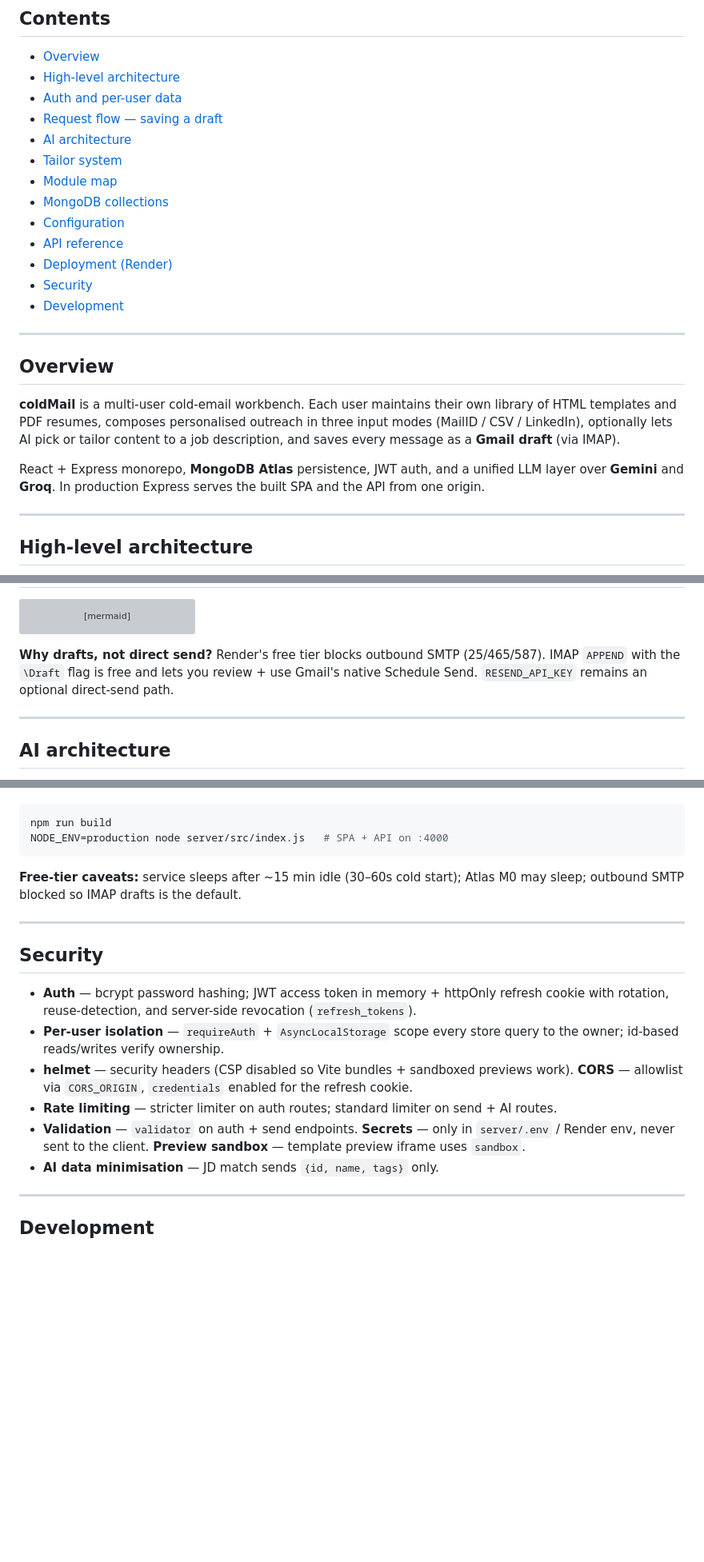
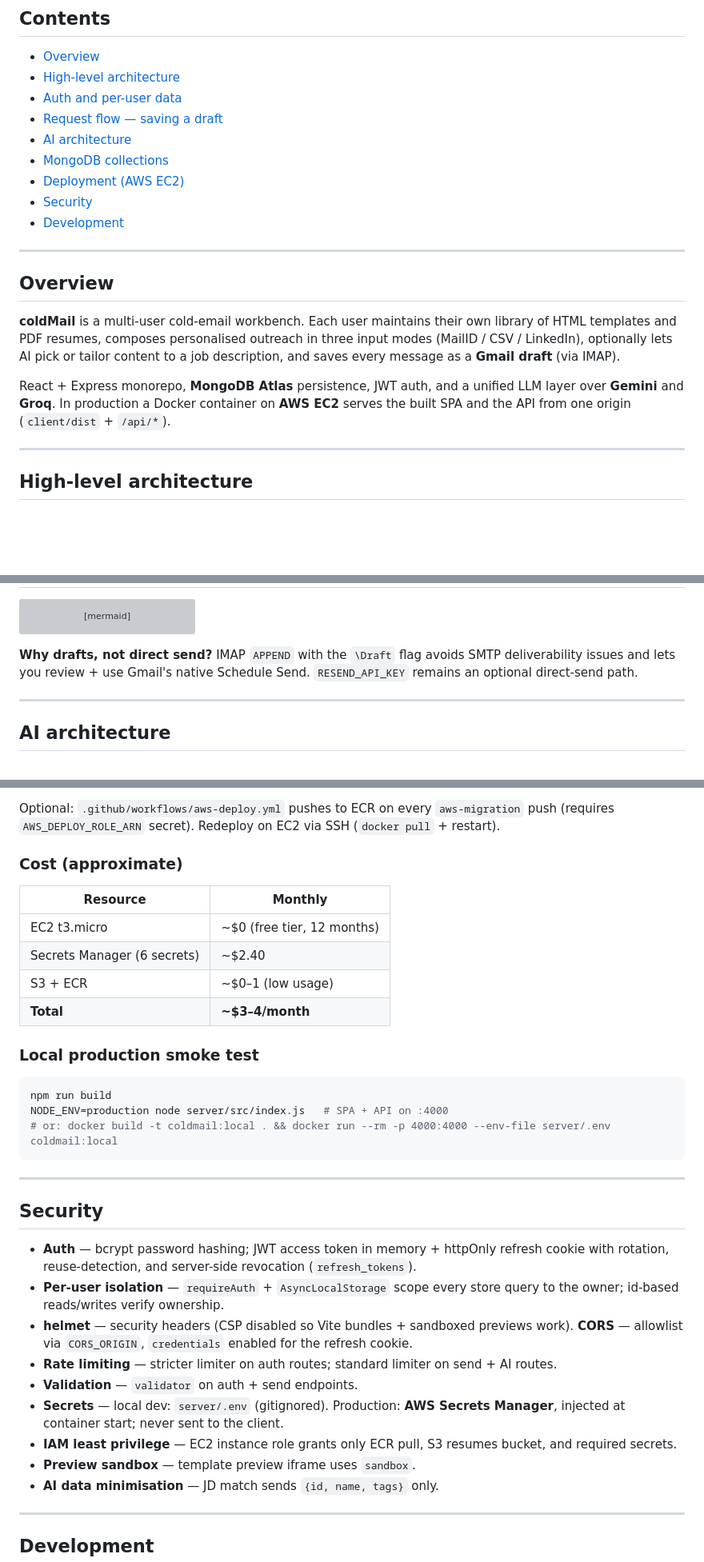
Before and after one commit to SK-ILLish-GIT/coldMail, a Markdown page: DETAILS.md, 3 parts joined by grey strips. Shown at 80% size. Drawn GitHub-style; blank space fills up the shorter version; grey boxes are pictures that could not be loaded.

````diff
--- a/DETAILS.md
+++ b/DETAILS.md
@@ -9,12 +9,8 @@ Architecture, data flows, auth, AI, and deployment. For setup, see [README.md](.
 - [Auth and per-user data](#auth-and-per-user-data)
 - [Request flow — saving a draft](#request-flow--saving-a-draft)
 - [AI architecture](#ai-architecture)
-- [Tailor system](#tailor-system)
-- [Module map](#module-map)
 - [MongoDB collections](#mongodb-collections)
-- [Configuration](#configuration)
-- [API reference](#api-reference)
-- [Deployment (Render)](#deployment-render)
+- [Deployment (AWS EC2)](#deployment-aws-ec2)
 - [Security](#security)
 - [Development](#development)
 
@@ -24,7 +20,7 @@ Architecture, data flows, auth, AI, and deployment. For setup, see [README.md](.
 
 **coldMail** is a multi-user cold-email workbench. Each user maintains their own library of HTML templates and PDF resumes, composes personalised outreach in three input modes (MailID / CSV / LinkedIn), optionally lets AI pick or tailor content to a job description, and saves every message as a **Gmail draft** (via IMAP).
 
-React + Express monorepo, **MongoDB Atlas** persistence, JWT auth, and a unified LLM layer over **Gemini** and **Groq**. In production Express serves the built SPA and the API from one origin.
+React + Express monorepo, **MongoDB Atlas** persistence, JWT auth, and a unified LLM layer over **Gemini** and **Groq**. In production a Docker container on **AWS EC2** serves the built SPA and the API from one origin (`client/dist` + `/api/*`).
 
 ---
 
@@ -119,7 +130,7 @@ sequenceDiagram
   SPA-->>U: Toast + Drafts Log update
 ```
 
-**Why drafts, not direct send?** Render's free tier blocks outbound SMTP (25/465/587). IMAP `APPEND` with the `\Draft` flag is free and lets you review + use Gmail's native Schedule Send. `RESEND_API_KEY` remains an optional direct-send path.
+**Why drafts, not direct send?** IMAP `APPEND` with the `\Draft` flag avoids SMTP deliverability issues and lets you review + use Gmail's native Schedule Send. `RESEND_API_KEY` remains an optional direct-send path.
 
 ---
 
@@ -321,10 +285,21 @@ Verify the production build locally:
+Optional: `.github/workflows/aws-deploy.yml` pushes to ECR on every `aws-migration` push (requires `AWS_DEPLOY_ROLE_ARN` secret). Redeploy on EC2 via SSH (`docker pull` + restart).
+
+### Cost (approximate)
+
+| Resource | Monthly |
+|----------|---------|
+| EC2 t3.micro | ~$0 (free tier, 12 months) |
+| Secrets Manager (6 secrets) | ~$2.40 |
+| S3 + ECR | ~$0–1 (low usage) |
+| **Total** | **~$3–4/month** |
+
+### Local production smoke test
 
 ```bash
 npm run build
 NODE_ENV=production node server/src/index.js   # SPA + API on :4000
+# or: docker build -t coldmail:local . && docker run --rm -p 4000:4000 --env-file server/.env coldmail:local
 ```
-
-**Free-tier caveats:** service sleeps after ~15 min idle (30–60s cold start); Atlas M0 may sleep; outbound SMTP blocked so IMAP drafts is the default.
 
 ---
 
@@ -334,7 +309,10 @@ NODE_ENV=production node server/src/index.js   # SPA + API on :4000
 - **Per-user isolation** — `requireAuth` + `AsyncLocalStorage` scope every store query to the owner; id-based reads/writes verify ownership.
 - **helmet** — security headers (CSP disabled so Vite bundles + sandboxed previews work). **CORS** — allowlist via `CORS_ORIGIN`, `credentials` enabled for the refresh cookie.
 - **Rate limiting** — stricter limiter on auth routes; standard limiter on send + AI routes.
-- **Validation** — `validator` on auth + send endpoints. **Secrets** — only in `server/.env` / Render env, never sent to the client. **Preview sandbox** — template preview iframe uses `sandbox`.
+- **Validation** — `validator` on auth + send endpoints.
+- **Secrets** — local dev: `server/.env` (gitignored). Production: **AWS Secrets Manager**, injected at container start; never sent to the client.
+- **IAM least privilege** — EC2 instance role grants only ECR pull, S3 resumes bucket, and required secrets.
+- **Preview sandbox** — template preview iframe uses `sandbox`.
 - **AI data minimisation** — JD match sends `{id, name, tags}` only.
 
 ---
````
Also changed, not shown: other parts of DETAILS.md (+101 -133 lines).
